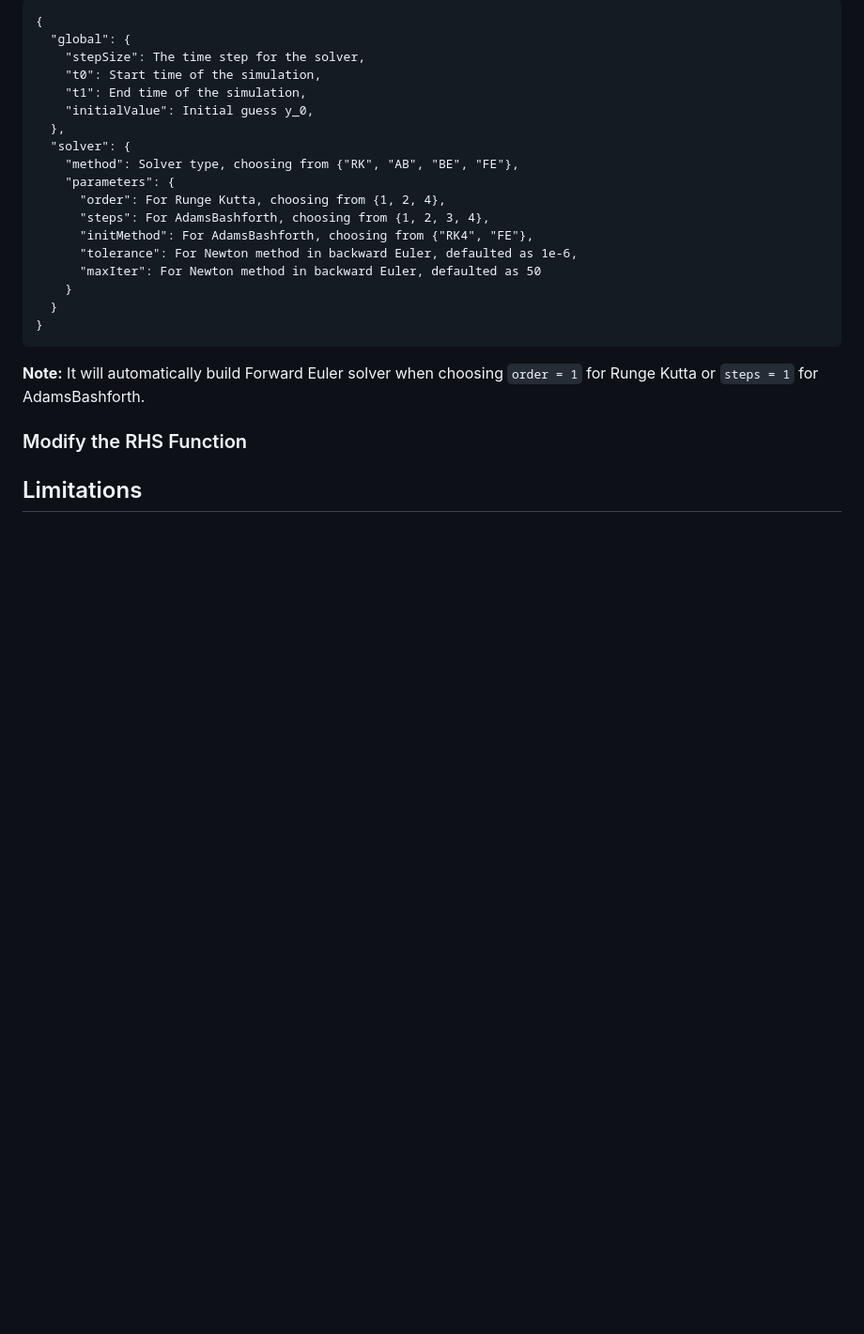
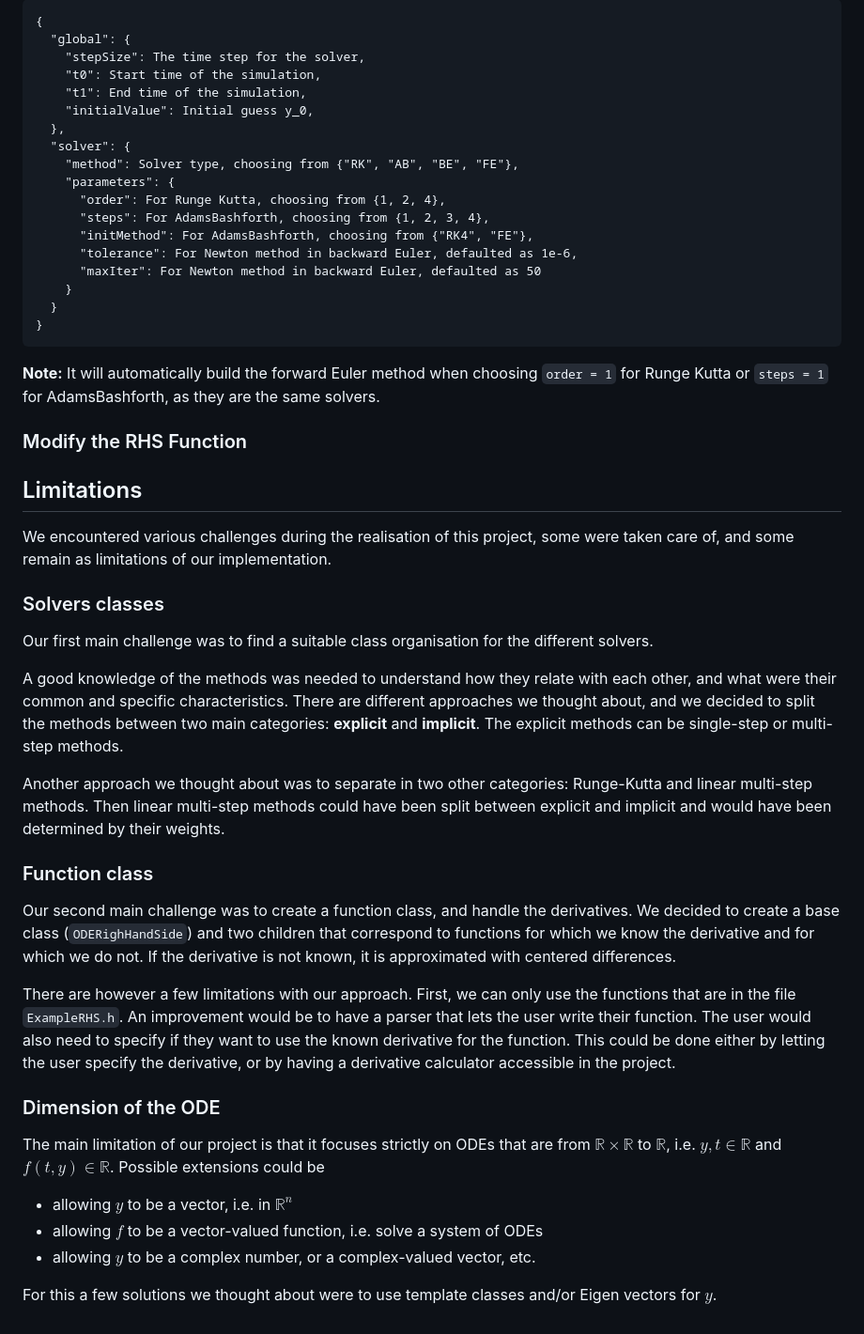
Before and after one commit to sucharush/ODE-solvers, a Markdown page: README.md, the part around one of its changes. Shown at 94% size. Drawn GitHub-style; blank space fills up the shorter version.

Commit message:
update readme with limitations

````diff
--- a/README.md
+++ b/README.md
@@ -106,11 +114,44 @@ Modify the `config/config.json` file to set global parameters and solver-specifi
   }
 }
 ```
-**Note:** It will automatically build Forward Euler solver when choosing `order = 1` for Runge Kutta
-or `steps = 1` for AdamsBashforth.
+**Note:** It will automatically build the forward Euler method when choosing `order = 1` for Runge Kutta
+or `steps = 1` for AdamsBashforth, as they are the same solvers.
 ### Modify the RHS Function
 
 [//]: # (TODO logic)
 
 
 ## Limitations
+
+We encountered various challenges during the realisation of this project, some were taken care of, and some remain as limitations of our implementation.
+
+### Solvers classes
+Our first main challenge was to find a suitable class organisation for the different solvers.
+
+A good knowledge of the methods was needed to understand how they relate with each other, and what were their common and specific characteristics.
+There are different approaches we thought about, and we decided to split the methods between two main categories: **explicit** and **implicit**.
+The explicit methods can be single-step or multi-step methods.
+
+Another approach we thought about was to separate in two other categories: Runge-Kutta and linear multi-step methods.
+Then linear multi-step methods could have been split between explicit and implicit and would have been determined by their weights.
+
+### Function class
+Our second main challenge was to create a function class, and handle the derivatives.
+We decided to create a base class (`ODERighHandSide`) and two children that correspond to functions for which we know the derivative and for which we do not.
+If the derivative is not known, it is approximated with centered differences.
+
+[//]: # (TODO function file)
+
+There are however a few limitations with our approach. First, we can only use the functions that are in the file `ExampleRHS.h`.
+An improvement would be to have a parser that lets the user write their function.
+The user would also need to specify if they want to use the known derivative for the function. This could be done either by letting the user specify the derivative, or by having a derivative calculator accessible in the project.
+
+
+### Dimension of the ODE
+The main limitation of our project is that it focuses strictly on ODEs that are from $\mathbb R\times \mathbb R$ to $\mathbb R$, i.e. $y,t\in\mathbb R$ and $f(t,y)\in\mathbb R$.
+Possible extensions could be
+- allowing $y$ to be a vector, i.e. in $\mathbb R^n$
+- allowing $f$ to be a vector-valued function, i.e. solve a system of ODEs
+- allowing $y$ to be a complex number, or a complex-valued vector, etc.
+
+For this a few solutions we thought about were to use template classes and/or Eigen vectors for $y$.
````
Also changed, not shown: other parts of README.md (+10 -2 lines).
